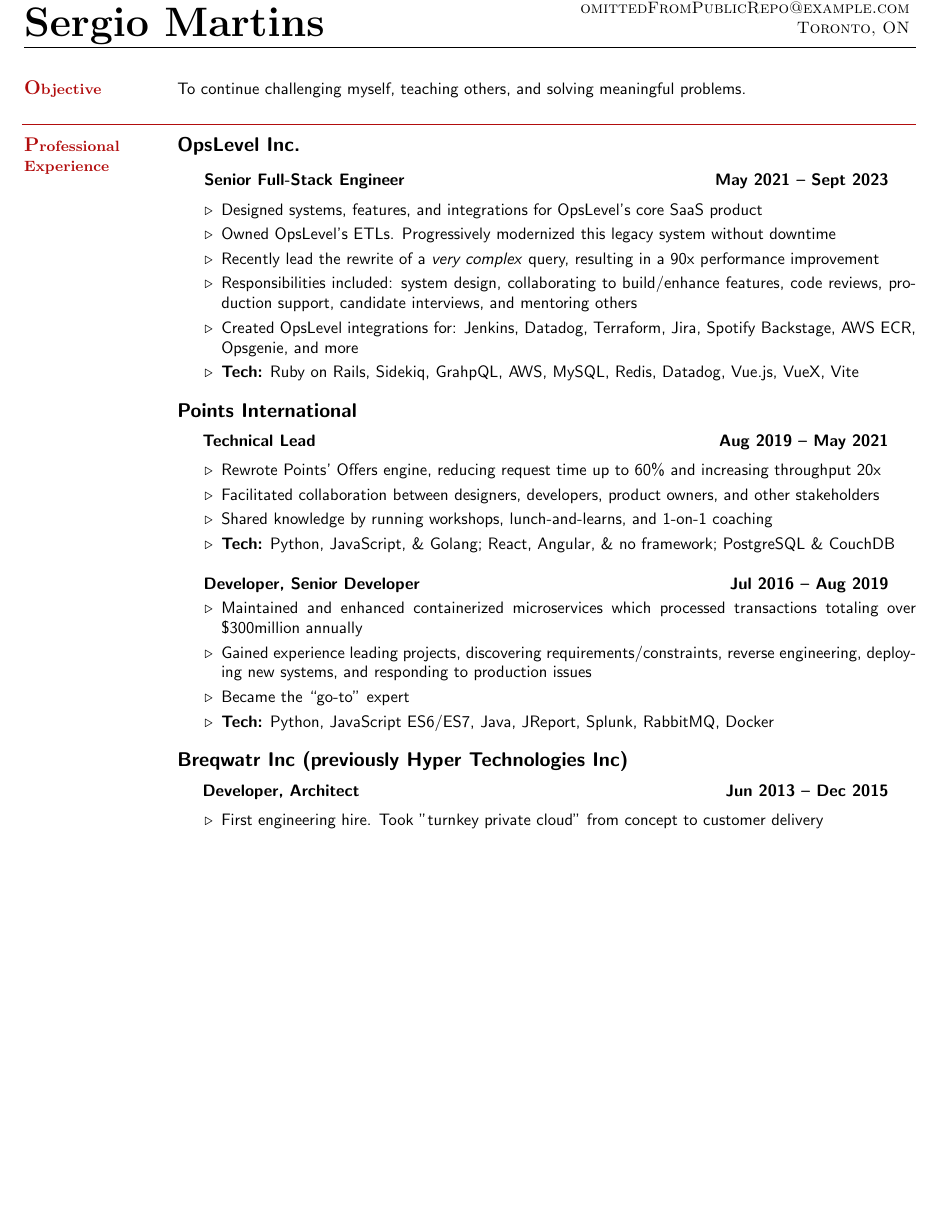
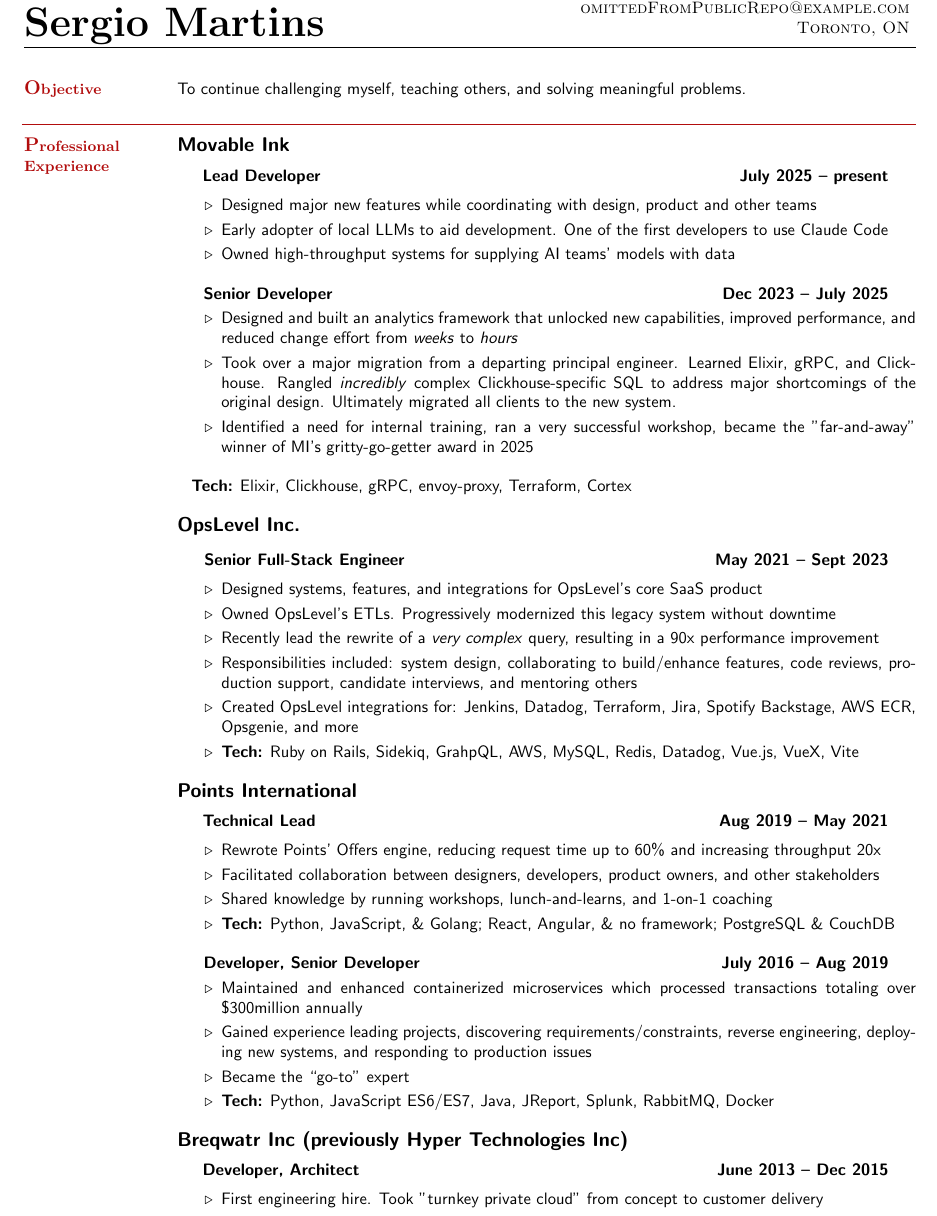
Before and after one commit to SergioInToronto/resume, a LaTeX CV (resume.tex): part of page 1 of 2 before the commit and part of page 1 of 3 after it, cut so that both start at the same text, the shorter picture padded with empty space. Compiled offline with pdfLaTeX.

Commit message:
Add content for MovableInk

```diff
--- a/resume.tex
+++ b/resume.tex
@@ -33,6 +33,28 @@
 
     \section{\mysidestyle \textbf{\large{P}\small{rofessional\\Experience}}}
 
+    \hspace{-3mm}\textbf{\listing Movable Ink} \vspace{2mm}\\\vspace{1mm}
+    \hspace{1.2mm}\textbf{Lead Developer} \hfill \textbf{July 2025 -- present}\vspace{1mm}
+    \begin{list2}
+        \item Designed major new features while coordinating with design, product and other teams
+        \vspace{1mm}
+        \item Early adopter of local LLMs to aid development. One of the first developers to use Claude Code
+        \vspace{1mm}
+        \item Owned high-throughput systems for supplying AI teams' models with data
+    \end{list2}
+
+
+    \hspace{2.6mm}\textbf{Senior Developer} \hfill \textbf{Dec 2023 -- July 2025}\vspace{1mm}
+    \begin{list2}
+        \item Designed and built an analytics framework that unlocked new capabilities, improved performance, and reduced change effort from \textit{weeks} to \textit{hours}
+        \vspace{1mm}
+        \item Took over a major migration from a departing principal engineer. Learned Elixir, gRPC, and Clickhouse. Rangled \textit{incredibly} complex Clickhouse-specific SQL to address major shortcomings of the original design. Ultimately migrated all clients to the new system.
+        \vspace{1mm}
+        \item Identified a need for internal training, ran a very successful workshop, became the "far-and-away" winner of MI's gritty-go-getter award in 2025
+    \end{list2}
+
+    \textbf{Tech:} Elixir, Clickhouse, gRPC, envoy-proxy, Terraform, Cortex
+
     \hspace{-3mm}\textbf{\listing OpsLevel Inc.} \vspace{3mm}\\\vspace{1mm}
     \hspace{1.2mm}\textbf{Senior Full-Stack Engineer} \hfill \textbf{May 2021 -- Sept 2023}\vspace{1mm}
     \begin{list2}
@@ -61,7 +83,7 @@
         \item\textbf{Tech:} Python, JavaScript, \& Golang; React, Angular, \& no framework; PostgreSQL \& CouchDB
     \end{list2}
 
-    \hspace{2.6mm}\textbf{Developer, Senior Developer} \hfill \textbf{Jul 2016 -- Aug 2019}\vspace{1mm}
+    \hspace{2.6mm}\textbf{Developer, Senior Developer} \hfill \textbf{July 2016 -- Aug 2019}\vspace{1mm}
     \begin{list2}
         \item Maintained and enhanced containerized microservices which processed transactions totaling over \$300million annually
         \vspace{1mm}
@@ -73,7 +95,7 @@
     \end{list2}
 
     \hspace{-3mm}\textbf{\listing Breqwatr Inc (previously Hyper Technologies Inc)} \vspace{2mm}\\\vspace{1mm}
-    \hspace{1.2mm}\textbf{Developer, Architect} \hfill \textbf{Jun 2013 -- Dec 2015}\vspace{1mm}
+    \hspace{1.2mm}\textbf{Developer, Architect} \hfill \textbf{June 2013 -- Dec 2015}\vspace{1mm}
     \begin{list2}
         \item First engineering hire. Took "turnkey private cloud" from concept to customer delivery
         \vspace{1mm}
```
